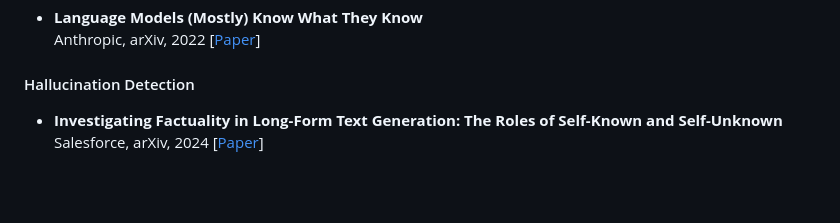
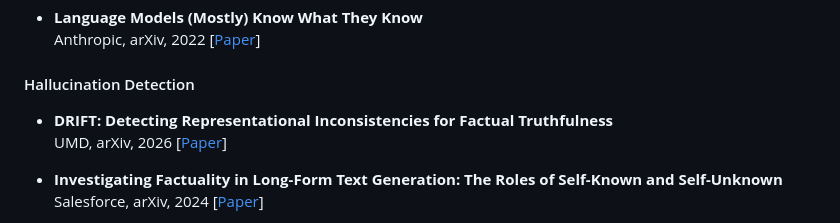
Before and after one commit to IAAR-Shanghai/ICSFSurvey, a Markdown page: README.md, the part around the change. Drawn GitHub-style; blank space fills up the shorter version.

Commit message:
Add DRIFT to Hallucination Detection

```diff
--- a/README.md
+++ b/README.md
@@ -212,6 +212,10 @@ For various forms of expressions from an LLM, we can obtain various forms of con
   [[Paper](https://arxiv.org/abs/2207.05221)]
 
 #### Hallucination Detection
+
+- **DRIFT: Detecting Representational Inconsistencies for Factual Truthfulness**
+  UMD, arXiv, 2026
+  [[Paper](https://arxiv.org/abs/2601.14210)]
 
 - **Investigating Factuality in Long-Form Text Generation: The Roles of Self-Known and Self-Unknown**
   Salesforce, arXiv, 2024
```
